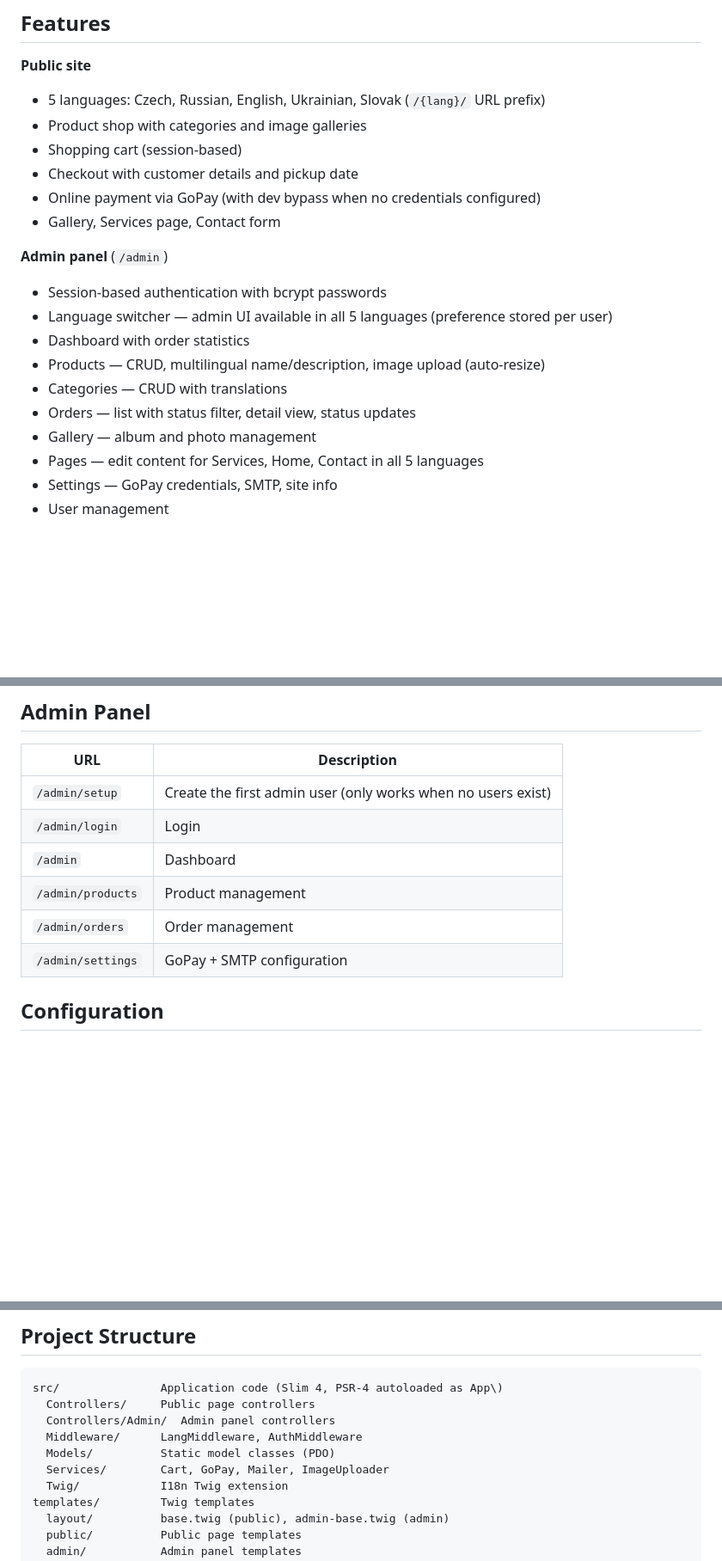
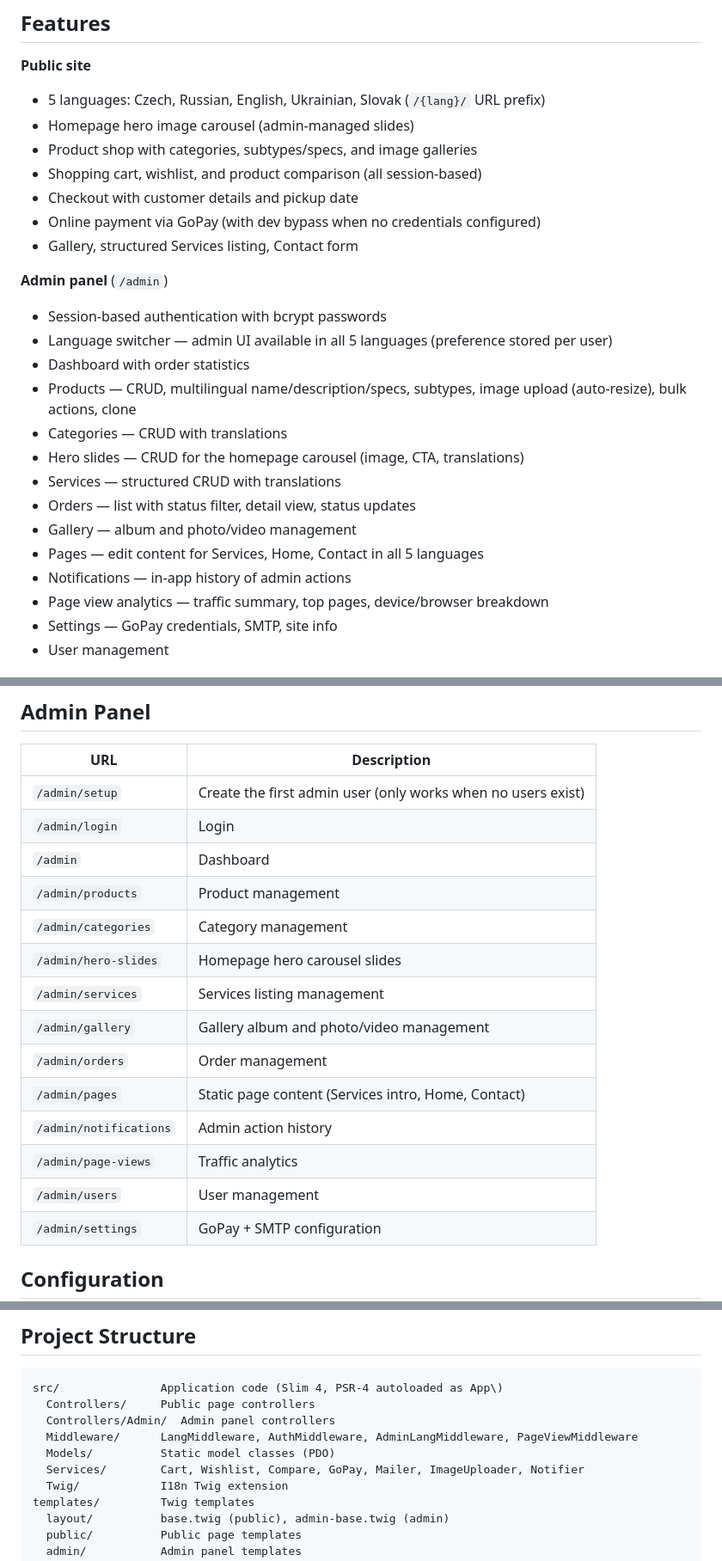
Before and after one commit to igolovan81/balonkydecor, a Markdown page: README.md, 3 parts joined by grey strips. Shown at 86% size. Drawn GitHub-style; blank space fills up the shorter version.

```diff
--- a/README.md
+++ b/README.md
@@ -13,21 +13,26 @@ Multilingual e-commerce website for a Czech helium balloon decoration business.
 
 **Public site**
 - 5 languages: Czech, Russian, English, Ukrainian, Slovak (`/{lang}/` URL prefix)
-- Product shop with categories and image galleries
-- Shopping cart (session-based)
+- Homepage hero image carousel (admin-managed slides)
+- Product shop with categories, subtypes/specs, and image galleries
+- Shopping cart, wishlist, and product comparison (all session-based)
 - Checkout with customer details and pickup date
 - Online payment via GoPay (with dev bypass when no credentials configured)
-- Gallery, Services page, Contact form
+- Gallery, structured Services listing, Contact form
 
 **Admin panel** (`/admin`)
 - Session-based authentication with bcrypt passwords
 - Language switcher — admin UI available in all 5 languages (preference stored per user)
 - Dashboard with order statistics
-- Products — CRUD, multilingual name/description, image upload (auto-resize)
+- Products — CRUD, multilingual name/description/specs, subtypes, image upload (auto-resize), bulk actions, clone
 - Categories — CRUD with translations
+- Hero slides — CRUD for the homepage carousel (image, CTA, translations)
+- Services — structured CRUD with translations
 - Orders — list with status filter, detail view, status updates
-- Gallery — album and photo management
+- Gallery — album and photo/video management
 - Pages — edit content for Services, Home, Contact in all 5 languages
+- Notifications — in-app history of admin actions
+- Page view analytics — traffic summary, top pages, device/browser breakdown
 - Settings — GoPay credentials, SMTP, site info
 - User management
 
@@ -64,7 +69,15 @@ open http://localhost:8080/cs/
 | `/admin/login` | Login |
 | `/admin` | Dashboard |
 | `/admin/products` | Product management |
+| `/admin/categories` | Category management |
+| `/admin/hero-slides` | Homepage hero carousel slides |
+| `/admin/services` | Services listing management |
+| `/admin/gallery` | Gallery album and photo/video management |
 | `/admin/orders` | Order management |
+| `/admin/pages` | Static page content (Services intro, Home, Contact) |
+| `/admin/notifications` | Admin action history |
+| `/admin/page-views` | Traffic analytics |
+| `/admin/users` | User management |
 | `/admin/settings` | GoPay + SMTP configuration |
 
 ## Configuration
@@ -104,9 +117,9 @@ Before deploying to production:
 src/               Application code (Slim 4, PSR-4 autoloaded as App\)
   Controllers/     Public page controllers
   Controllers/Admin/  Admin panel controllers
-  Middleware/      LangMiddleware, AuthMiddleware
+  Middleware/      LangMiddleware, AuthMiddleware, AdminLangMiddleware, PageViewMiddleware
   Models/          Static model classes (PDO)
-  Services/        Cart, GoPay, Mailer, ImageUploader
+  Services/        Cart, Wishlist, Compare, GoPay, Mailer, ImageUploader, Notifier
   Twig/            I18n Twig extension
 templates/         Twig templates
   layout/          base.twig (public), admin-base.twig (admin)
```
Also changed, not shown: other parts of README.md (+1 -1 lines), CLAUDE.md (+29 -7 lines).
